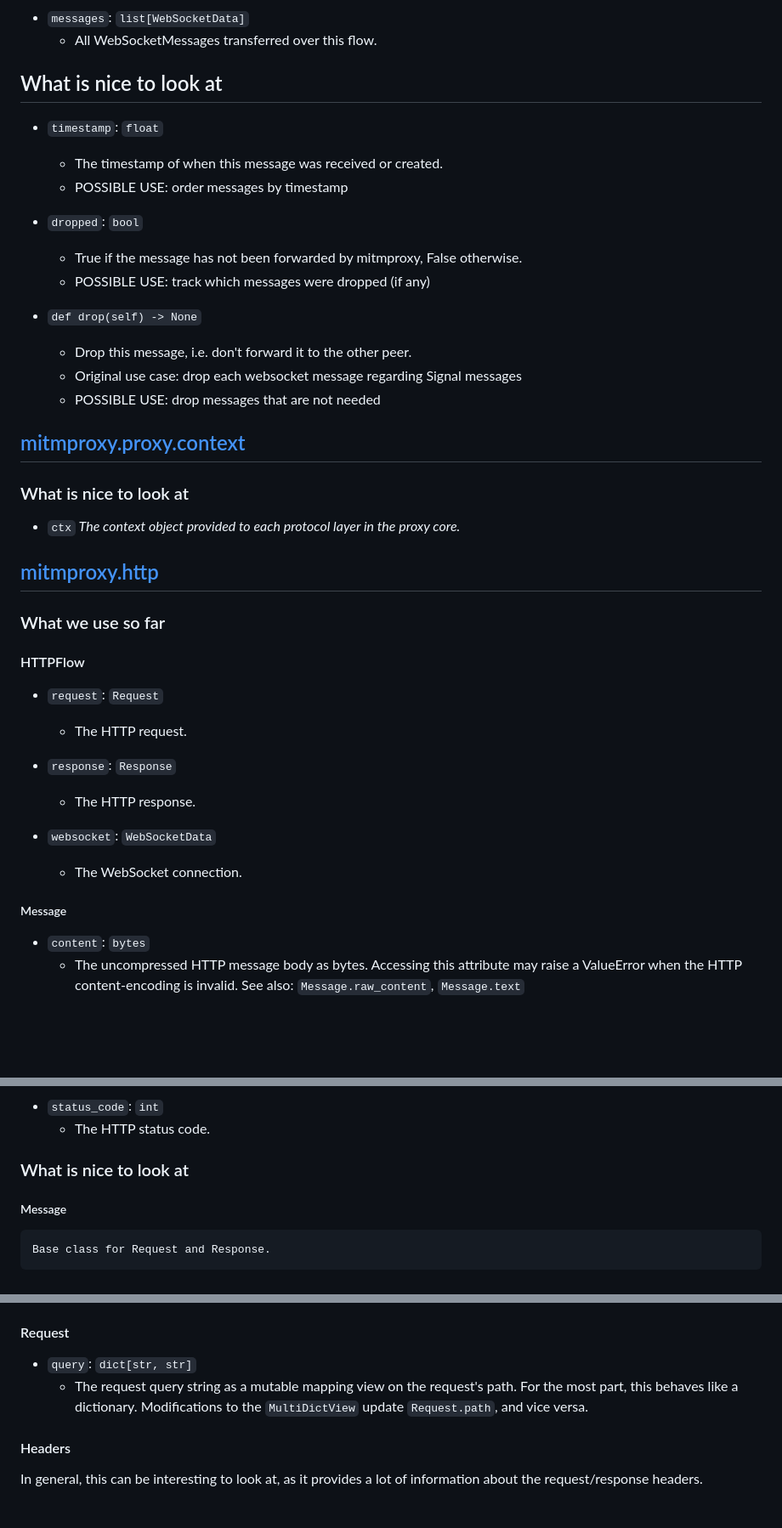
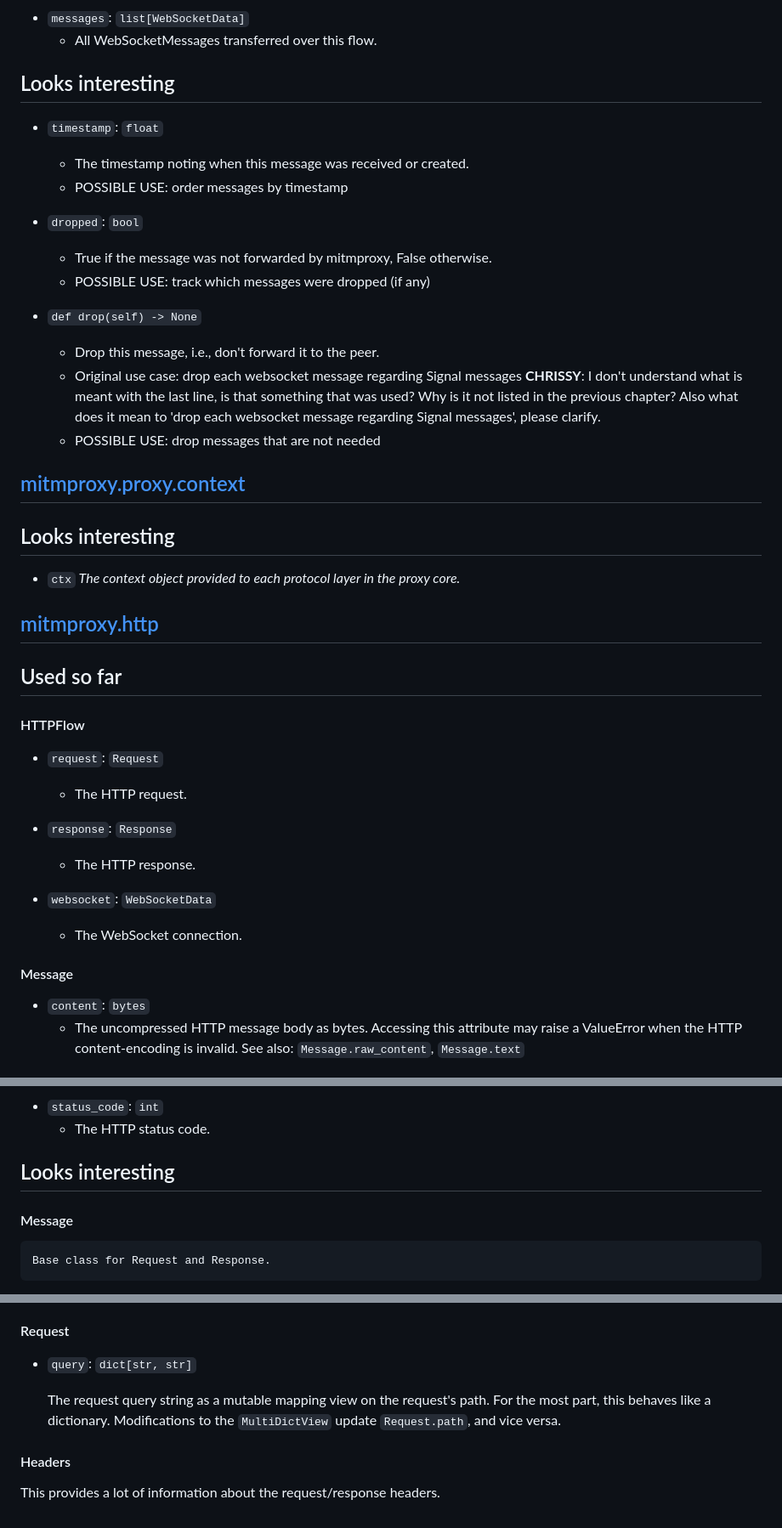
Before and after one commit to LordByku/signal-mitm, a Markdown page: docs/mitmproxy_docs.md, 3 parts joined by grey strips. Shown at 85% size. GitHub-like rendering; blank space fills up the shorter version.

Commit message:
looked over the new docs and cleaned them up slightly. One bulletpoint needs clarification, marked with a colored comment.

```diff
--- a/docs/mitmproxy_docs.md
+++ b/docs/mitmproxy_docs.md
@@ -25,31 +25,32 @@
     - All WebSocketMessages transferred over this flow.
 
 
-## What is nice to look at
+## Looks interesting
 
 - `timestamp`: `float`
-    - The timestamp of when this message was received or created.
+    - The timestamp noting when this message was received or created.
     - POSSIBLE USE: order messages by timestamp
 
 - `dropped`: `bool`
-    - True if the message has not been forwarded by mitmproxy, False otherwise.
+    - True if the message was not forwarded by mitmproxy, False otherwise.
     - POSSIBLE USE: track which messages were dropped (if any)
 
 - `def drop(self) -> None`
-    - Drop this message, i.e. don't forward it to the other peer.
+    - Drop this message, i.e., don't forward it to the peer.
     - Original use case: drop each websocket message regarding Signal messages
+  <font color="burgundy">**CHRISSY**: I don't understand what is meant with the last line, is that something that was used? Why is it not listed in the previous chapter? Also what does it mean to 'drop each websocket message regarding Signal messages', please clarify.</font>
     - POSSIBLE USE: drop messages that are not needed
 
 ## [mitmproxy.proxy.context](https://docs.mitmproxy.org/stable/api/mitmproxy/proxy/context.html)
 
-### What is nice to look at
+## Looks interesting
 
 - `ctx`
     _The context object provided to each protocol layer in the proxy core._
 
 ## [ mitmproxy.http](https://docs.mitmproxy.org/stable/api/mitmproxy/http.html)
 
-### What we use so far
+## Used so far
 
 #### HTTPFlow
 
@@ -62,7 +63,7 @@
 - `websocket`: `WebSocketData`
     - The WebSocket connection.
 
-##### Message
+#### Message
 
 - `content`: `bytes`
     - The uncompressed HTTP message body as bytes. Accessing this attribute may raise a ValueError when the HTTP content-encoding is invalid. See also: `Message.raw_content`, `Message.text`
@@ -84,9 +85,9 @@
 - `status_code`: `int`
     - The HTTP status code.
 
-### What is nice to look at
+## Looks interesting
 
-##### Message
+#### Message
     Base class for Request and Response.
 
 - `stream`: `bool`
@@ -113,8 +114,9 @@
 #### Request
 
 - `query`: `dict[str, str]`
-    - The request query string as a mutable mapping view on the request's path. For the most part, this behaves like a dictionary. Modifications to the `MultiDictView` update `Request.path`, and vice versa.
+
+  The request query string as a mutable mapping view on the request's path. For the most part, this behaves like a dictionary. Modifications to the `MultiDictView` update `Request.path`, and vice versa.
 
 #### Headers
 
-In general, this can be interesting to look at, as it provides a lot of information about the request/response headers.
+This provides a lot of information about the request/response headers.
```
Also changed, not shown: other parts of docs/mitmproxy_docs.md (+1 -1 lines), docs/mitmproxy_examples.md (+2 -3 lines).
